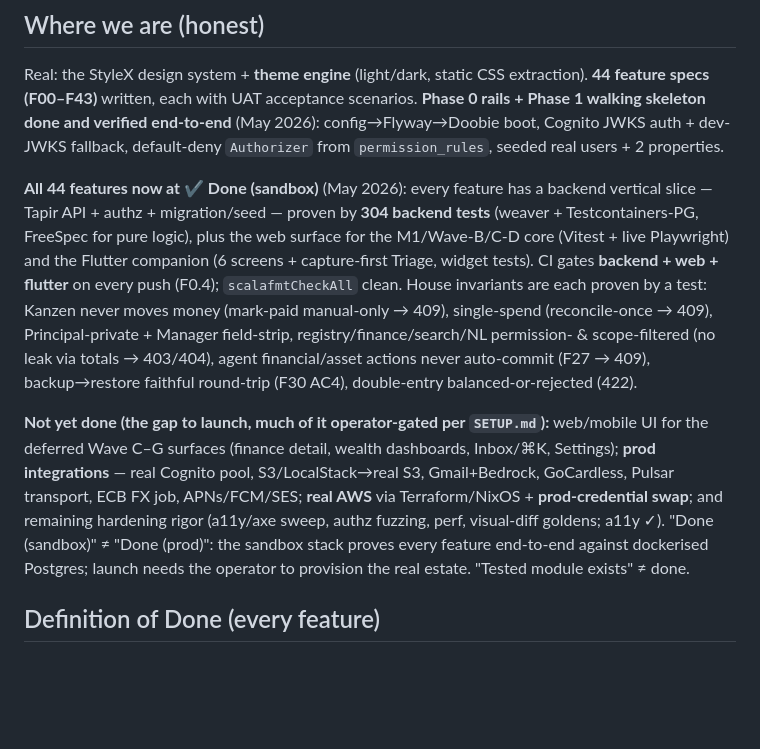
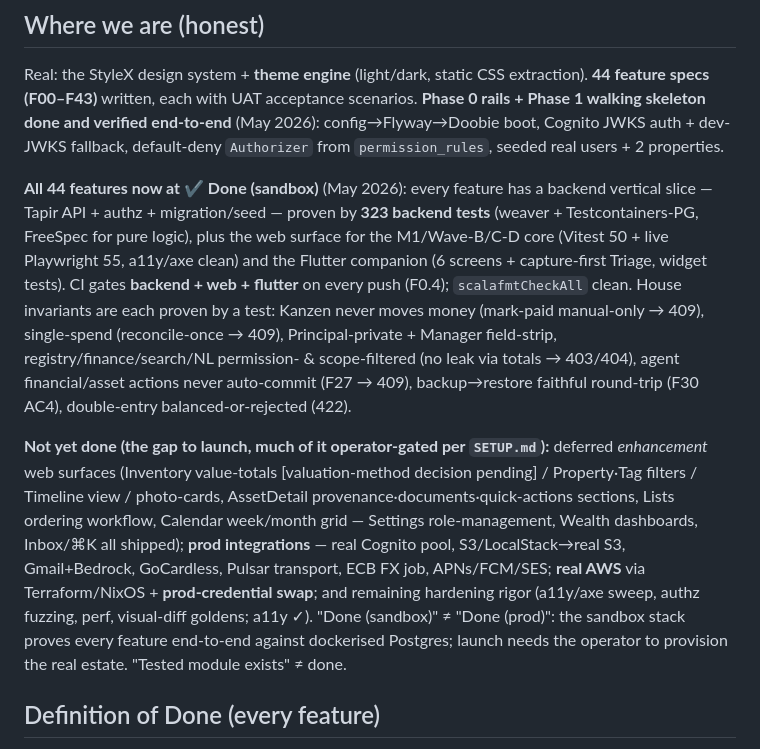
Before and after one commit to alexflav23/kanzen, a Markdown page: specs/00-master-implementation-plan.md, the part around the change. Rendered like a GitHub page; blank space fills up the shorter version.

Commit message:
docs(plan): refresh headline — 323 backend tests; Settings/Wealth/Inbox shipped; deferred = enhancement surfaces
Co-Authored-By: Claude Opus 4.7 (1M context) <noreply@anthropic.com>

```diff
--- a/specs/00-master-implementation-plan.md
+++ b/specs/00-master-implementation-plan.md
@@ -8,9 +8,9 @@ Private **family-office / UHNWI** software, built by the owner for themselves: h
 ## Where we are (honest)
 Real: the StyleX design system + **theme engine** (light/dark, static CSS extraction). **44 feature specs (F00–F43)** written, each with UAT acceptance scenarios. **Phase 0 rails + Phase 1 walking skeleton done and verified end-to-end** (May 2026): config→Flyway→Doobie boot, Cognito JWKS auth + dev-JWKS fallback, default-deny `Authorizer` from `permission_rules`, seeded real users + 2 properties.
 
-**All 44 features now at ✔️ Done (sandbox)** (May 2026): every feature has a backend vertical slice — Tapir API + authz + migration/seed — proven by **304 backend tests** (weaver + Testcontainers-PG, FreeSpec for pure logic), plus the web surface for the M1/Wave-B/C-D core (Vitest + live Playwright) and the Flutter companion (6 screens + capture-first Triage, widget tests). CI gates **backend + web + flutter** on every push (F0.4); `scalafmtCheckAll` clean. House invariants are each proven by a test: Kanzen never moves money (mark-paid manual-only → 409), single-spend (reconcile-once → 409), Principal-private + Manager field-strip, registry/finance/search/NL permission- & scope-filtered (no leak via totals → 403/404), agent financial/asset actions never auto-commit (F27 → 409), backup→restore faithful round-trip (F30 AC4), double-entry balanced-or-rejected (422).
+**All 44 features now at ✔️ Done (sandbox)** (May 2026): every feature has a backend vertical slice — Tapir API + authz + migration/seed — proven by **323 backend tests** (weaver + Testcontainers-PG, FreeSpec for pure logic), plus the web surface for the M1/Wave-B/C-D core (Vitest 50 + live Playwright 55, a11y/axe clean) and the Flutter companion (6 screens + capture-first Triage, widget tests). CI gates **backend + web + flutter** on every push (F0.4); `scalafmtCheckAll` clean. House invariants are each proven by a test: Kanzen never moves money (mark-paid manual-only → 409), single-spend (reconcile-once → 409), Principal-private + Manager field-strip, registry/finance/search/NL permission- & scope-filtered (no leak via totals → 403/404), agent financial/asset actions never auto-commit (F27 → 409), backup→restore faithful round-trip (F30 AC4), double-entry balanced-or-rejected (422).
 
-**Not yet done (the gap to launch, much of it operator-gated per `SETUP.md`):** web/mobile UI for the deferred Wave C–G surfaces (finance detail, wealth dashboards, Inbox/⌘K, Settings); **prod integrations** — real Cognito pool, S3/LocalStack→real S3, Gmail+Bedrock, GoCardless, Pulsar transport, ECB FX job, APNs/FCM/SES; **real AWS** via Terraform/NixOS + **prod-credential swap**; and remaining hardening rigor (a11y/axe sweep, authz fuzzing, perf, visual-diff goldens; a11y ✓). "Done (sandbox)" ≠ "Done (prod)": the sandbox stack proves every feature end-to-end against dockerised Postgres; launch needs the operator to provision the real estate. "Tested module exists" ≠ done.
+**Not yet done (the gap to launch, much of it operator-gated per `SETUP.md`):** deferred *enhancement* web surfaces (Inventory value-totals [valuation-method decision pending] / Property·Tag filters / Timeline view / photo-cards, AssetDetail provenance·documents·quick-actions sections, Lists ordering workflow, Calendar week/month grid — Settings role-management, Wealth dashboards, Inbox/⌘K all shipped); **prod integrations** — real Cognito pool, S3/LocalStack→real S3, Gmail+Bedrock, GoCardless, Pulsar transport, ECB FX job, APNs/FCM/SES; **real AWS** via Terraform/NixOS + **prod-credential swap**; and remaining hardening rigor (a11y/axe sweep, authz fuzzing, perf, visual-diff goldens; a11y ✓). "Done (sandbox)" ≠ "Done (prod)": the sandbox stack proves every feature end-to-end against dockerised Postgres; launch needs the operator to provision the real estate. "Tested module exists" ≠ done.
 
 ## Definition of Done (every feature)
 Full **web UI** (all states, light/dark, a11y) · **mobile** surface (or N/A) · **Tapir API** (auth + RBAC + audit) · **wired** (web/mobile consume the real API; its mock deleted) · **integration** (real or flagged sandbox) · **full test pyramid** · **design-matched** · **invariants honoured**. Done only when a real user can use it end-to-end against the real backend.
```
